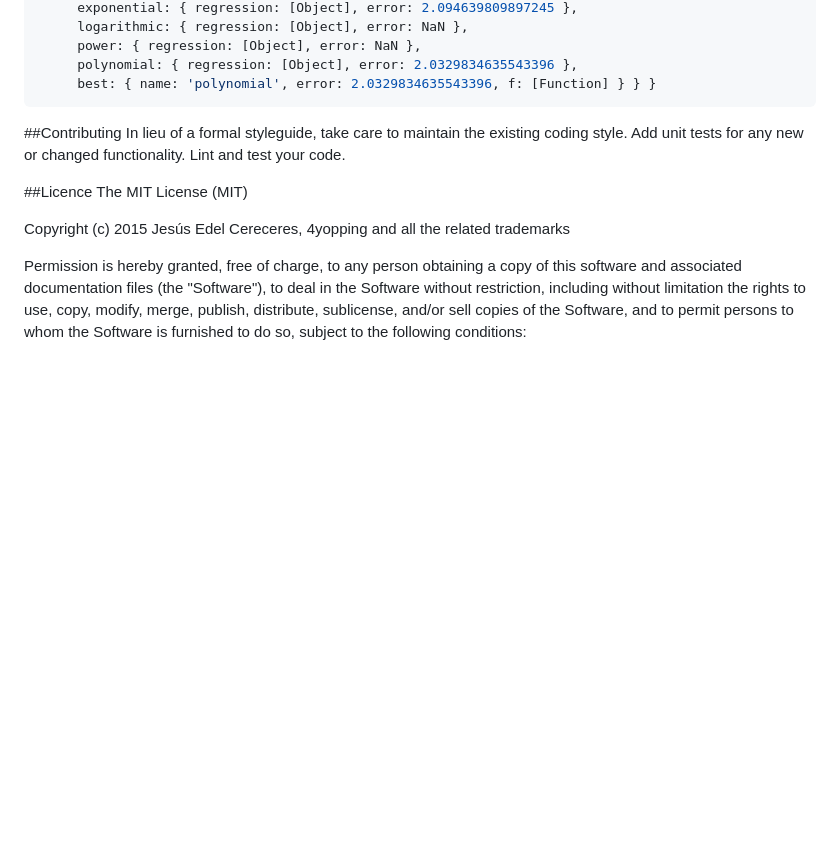
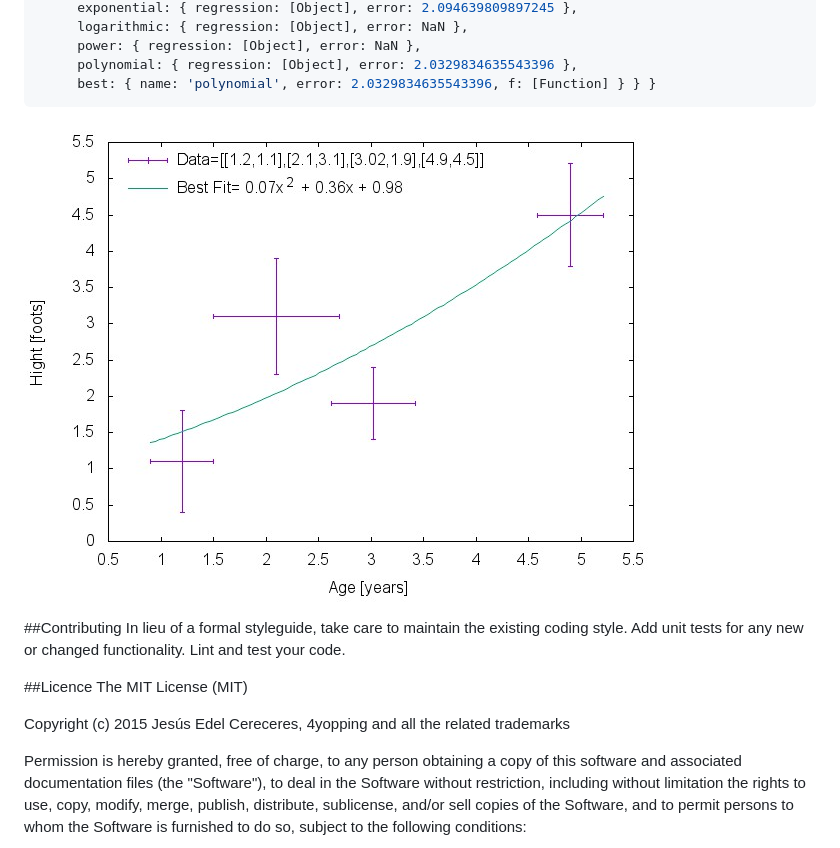
Before and after one commit to gitter-badger/JNsolve, a Markdown page: README.md, the part around the change. GitHub-like rendering; pictures changed too: plot.jpeg (added); blank space fills up the shorter version.

Commit message:
Exemple plot is ready

````diff
--- a/README.md
+++ b/README.md
@@ -129,7 +129,7 @@ fit = { ans_ofY:
      polynomial: { regression: [Object], error: 2.0329834635543396 },
      best: { name: 'polynomial', error: 2.0329834635543396, f: [Function] } } }
 ```
-
+![Plot Data with Best fit](./plot.jpeg)
 
 
 ##Contributing
````
Also changed, not shown: 4 other files.
